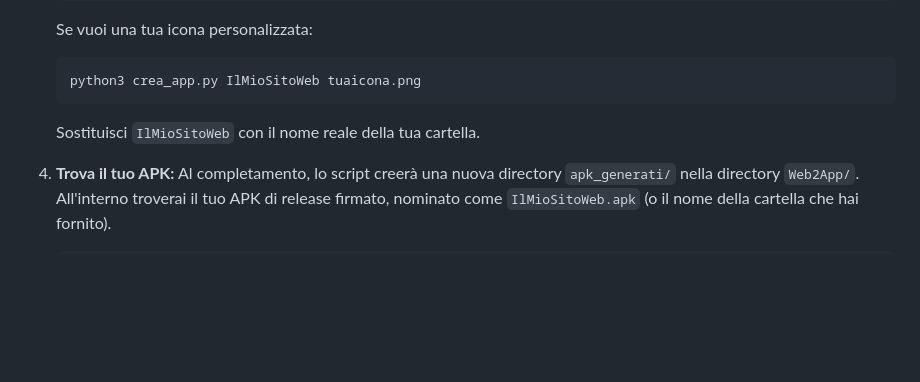
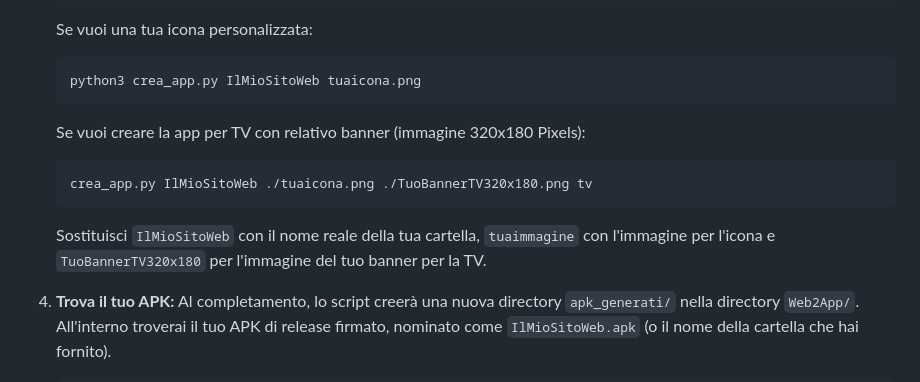
Before and after one commit to Ak1r4Yuk1/Web2App, a Markdown page: README.md, the part around the change. Drawn GitHub-style; blank space fills up the shorter version.

````diff
--- a/README.md
+++ b/README.md
@@ -106,8 +106,12 @@ Per utilizzare questo script, il tuo sistema deve avere installati e configurati
     ```bash
     python3 crea_app.py IlMioSitoWeb tuaicona.png
     ```
+    Se vuoi creare la app per TV con relativo banner (immagine 320x180 Pixels):
+    ```bash
+    crea_app.py IlMioSitoWeb ./tuaicona.png ./TuoBannerTV320x180.png tv
+    ```
 
-    Sostituisci `IlMioSitoWeb` con il nome reale della tua cartella.
+    Sostituisci `IlMioSitoWeb` con il nome reale della tua cartella, `tuaimmagine` con l'immagine per l'icona e `TuoBannerTV320x180` per l'immagine del tuo banner per la TV.
 
 4.  **Trova il tuo APK:**
     Al completamento, lo script creerà una nuova directory `apk_generati/` nella directory `Web2App/`. All'interno troverai il tuo APK di release firmato, nominato come `IlMioSitoWeb.apk` (o il nome della cartella che hai fornito).
````
